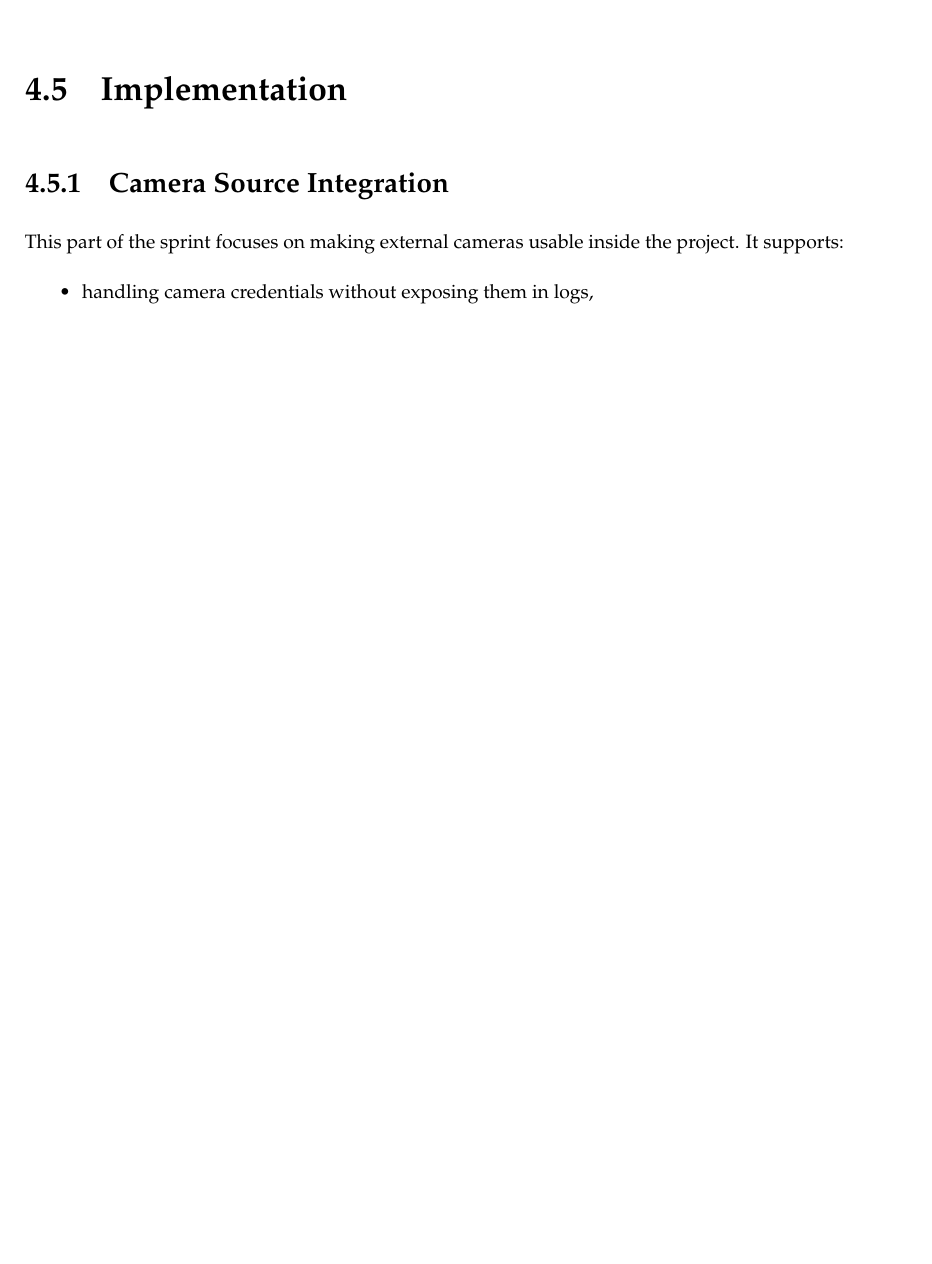
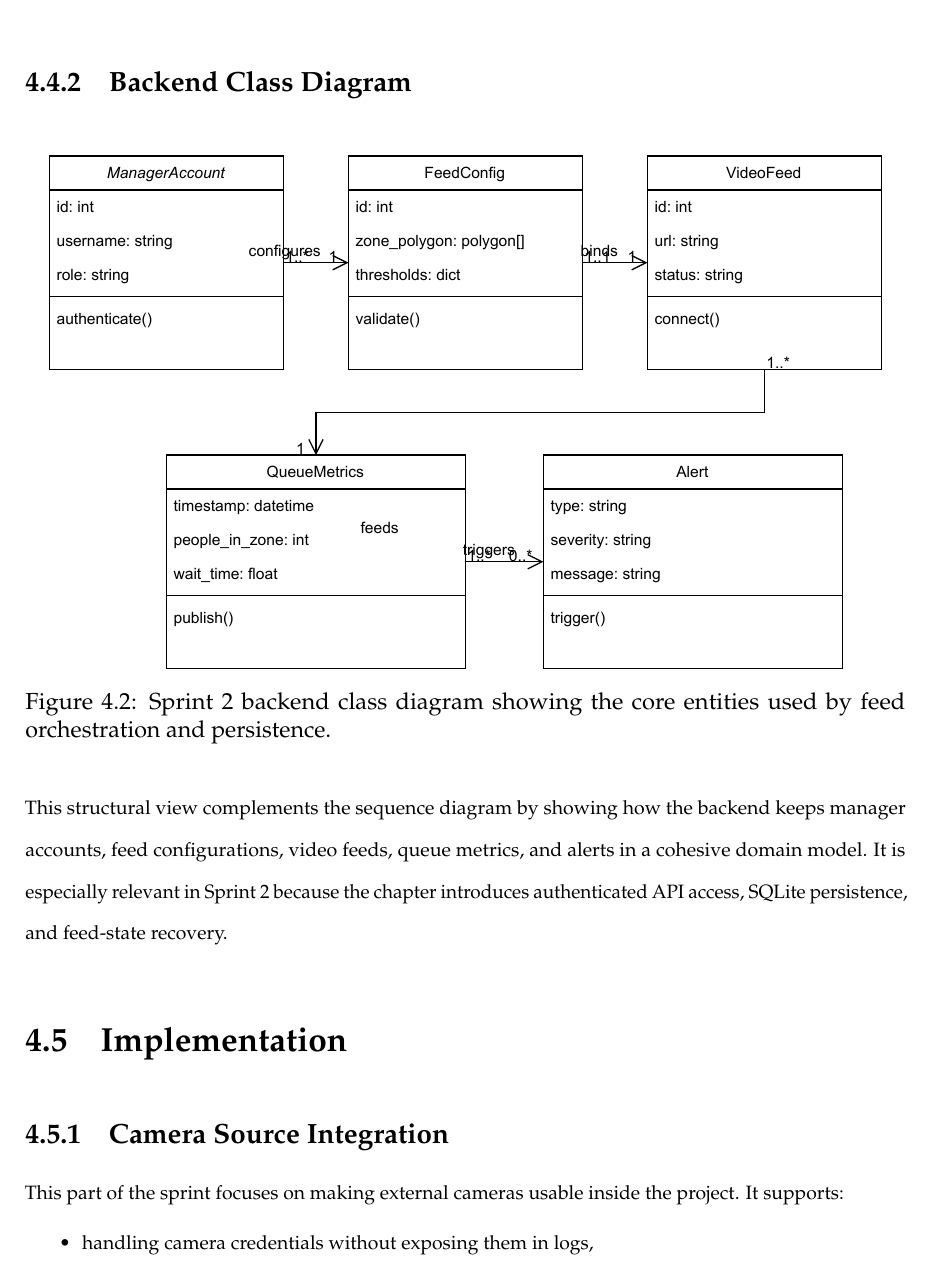
Before and after one commit to Salmen-BA21/Queue-Wait-Time-Estimation, a LaTeX thesis (report-latex/main.tex, which reads report-latex/chapters/04_sprint2_backend_api.tex): part of page 50 of 80 before the commit and part of page 51 of 81 after it, cut at the place of the change, the shorter picture padded with empty space. Compiled offline with pdfLaTeX.

Commit message:
added class digram in the report

```diff
--- a/report-latex/chapters/04_sprint2_backend_api.tex
+++ b/report-latex/chapters/04_sprint2_backend_api.tex
@@ -48,6 +48,16 @@ The Sprint 2 backlog was organized as a table so the connectivity work can be tr
 \end{figure}
 
 The running sequence is straightforward: a frontend action reaches the backend, the feed state is updated, the worker process changes accordingly, and the new status is sent back to the live interface.
+
+\subsection{Backend Class Diagram}
+\begin{figure}[H]
+    \centering
+    \includegraphics[width=0.95\textwidth]{\detokenize{optional_class_diagram.pdf}}
+    \caption{Sprint 2 backend class diagram showing the core entities used by feed orchestration and persistence.}
+    \label{fig:sprint2_class_diagram}
+\end{figure}
+
+This structural view complements the sequence diagram by showing how the backend keeps manager accounts, feed configurations, video feeds, queue metrics, and alerts in a cohesive domain model. It is especially relevant in Sprint 2 because the chapter introduces authenticated API access, SQLite persistence, and feed-state recovery.
 
 \section{Implementation}
 \subsection{Camera Source Integration}
```
Also changed, not shown: report-latex/main.pdf.
